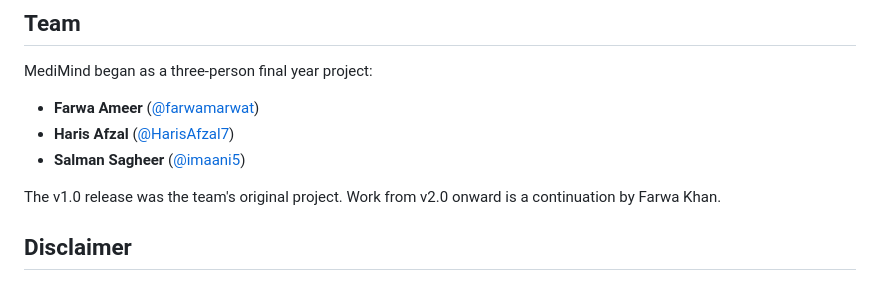
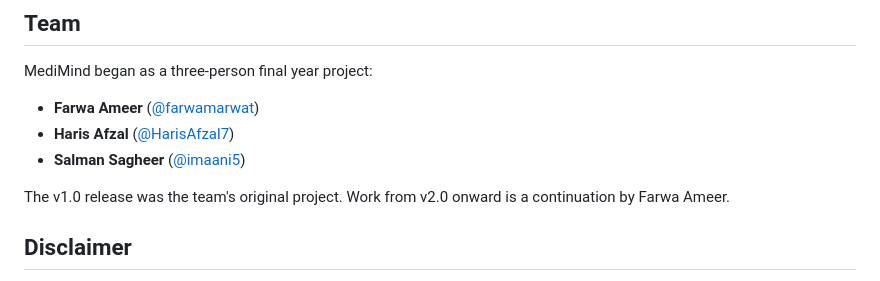
Before and after one commit to farwamarwat/MediMind, a Markdown page: README.md, the part around the change. GitHub-like rendering.

Commit message:
docs: correct the remaining author name in the README
The Team list was fixed in 3e83e64 but the sentence below it still read
'Farwa Khan'.

```diff
--- a/README.md
+++ b/README.md
@@ -151,7 +151,7 @@ MediMind began as a three-person final year project:
 - **Salman Sagheer** ([@imaani5](https://github.com/imaani5))
 
 The v1.0 release was the team's original project. Work from v2.0 onward is a
-continuation by Farwa Khan.
+continuation by Farwa Ameer.
 
 ## Disclaimer
 
```
